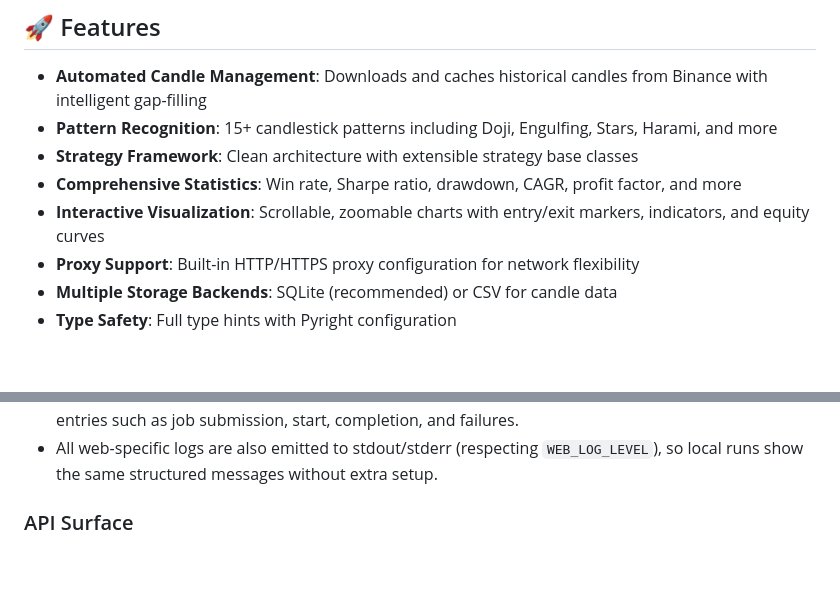
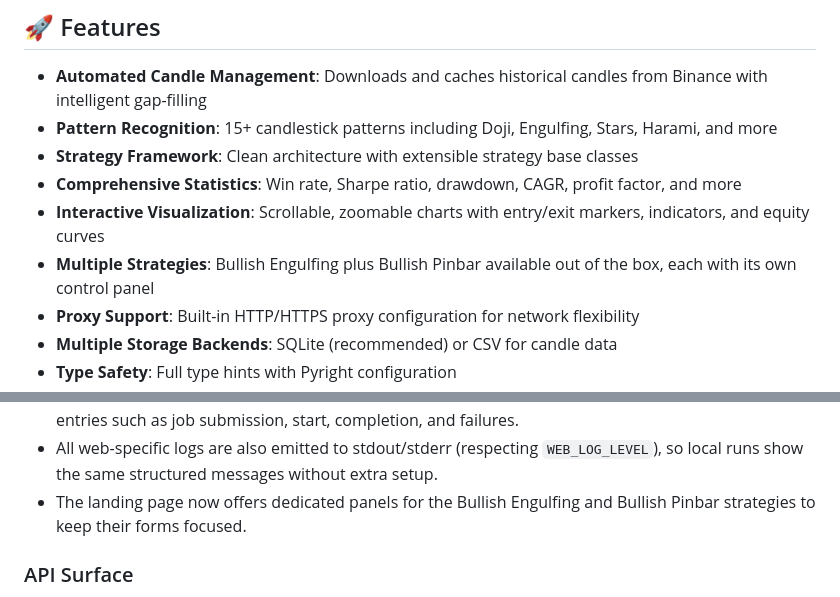
Before and after one commit to amirphl/Simpler-Trader, a Markdown page: README.md, 2 parts joined by grey strips. GitHub-like rendering; blank space fills up the shorter version.

Commit message:
docs: highlight multi-strategy web UI and landing cards

```diff
--- a/README.md
+++ b/README.md
@@ -9,6 +9,7 @@ A comprehensive, production-ready backtesting framework for cryptocurrency tradi
 - **Strategy Framework**: Clean architecture with extensible strategy base classes
 - **Comprehensive Statistics**: Win rate, Sharpe ratio, drawdown, CAGR, profit factor, and more
 - **Interactive Visualization**: Scrollable, zoomable charts with entry/exit markers, indicators, and equity curves
+- **Multiple Strategies**: Bullish Engulfing plus Bullish Pinbar available out of the box, each with its own control panel
 - **Proxy Support**: Built-in HTTP/HTTPS proxy configuration for network flexibility
 - **Multiple Storage Backends**: SQLite (recommended) or CSV for candle data
 - **Type Safety**: Full type hints with Pyright configuration
@@ -103,6 +104,7 @@ Then open `http://127.0.0.1:9092` to:
 - Retrieve historical backtests anytime via the UI or REST endpoints.
 - Tail logs via your process manager (e.g., `journalctl -u backtest-web.service -f`) to review structured entries such as job submission, start, completion, and failures.
 - All web-specific logs are also emitted to stdout/stderr (respecting `WEB_LOG_LEVEL`), so local runs show the same structured messages without extra setup.
+- The landing page now offers dedicated panels for the Bullish Engulfing and Bullish Pinbar strategies to keep their forms focused.
 
 ### API Surface
 
```
